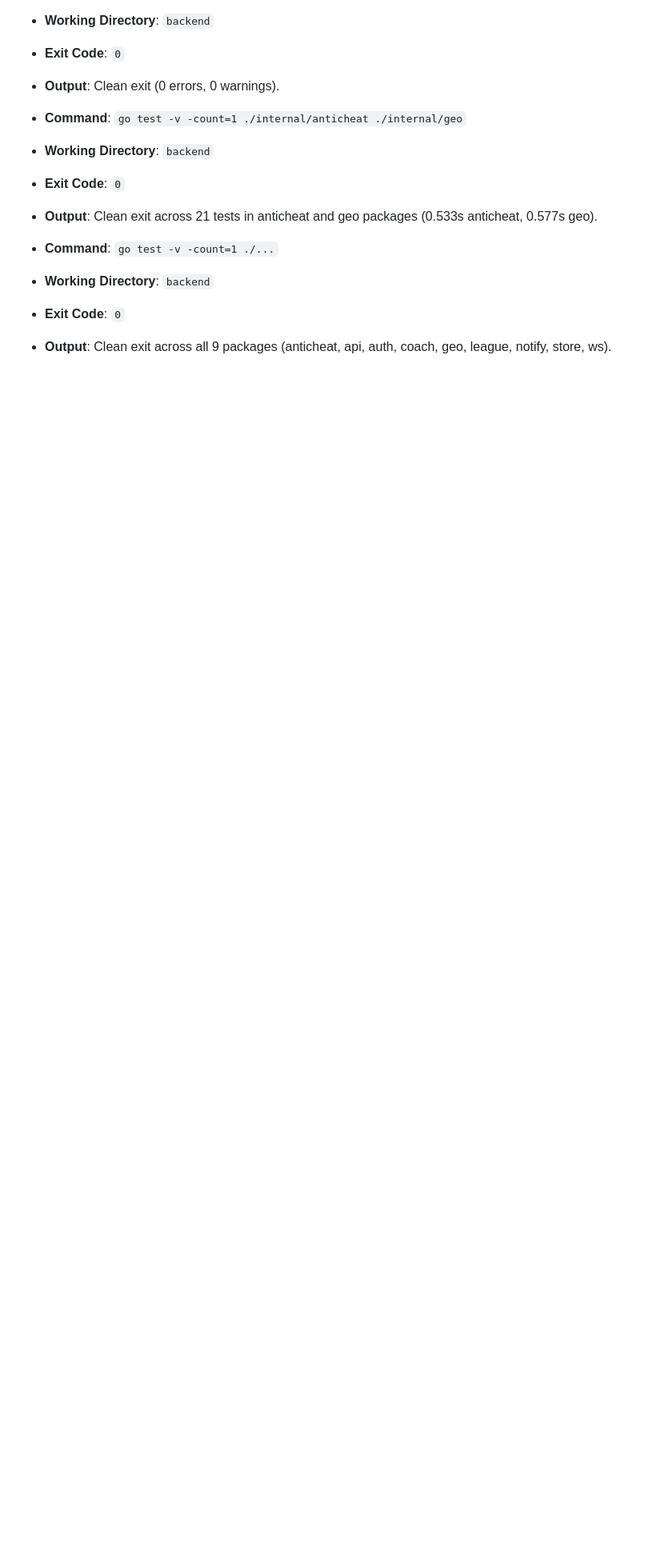
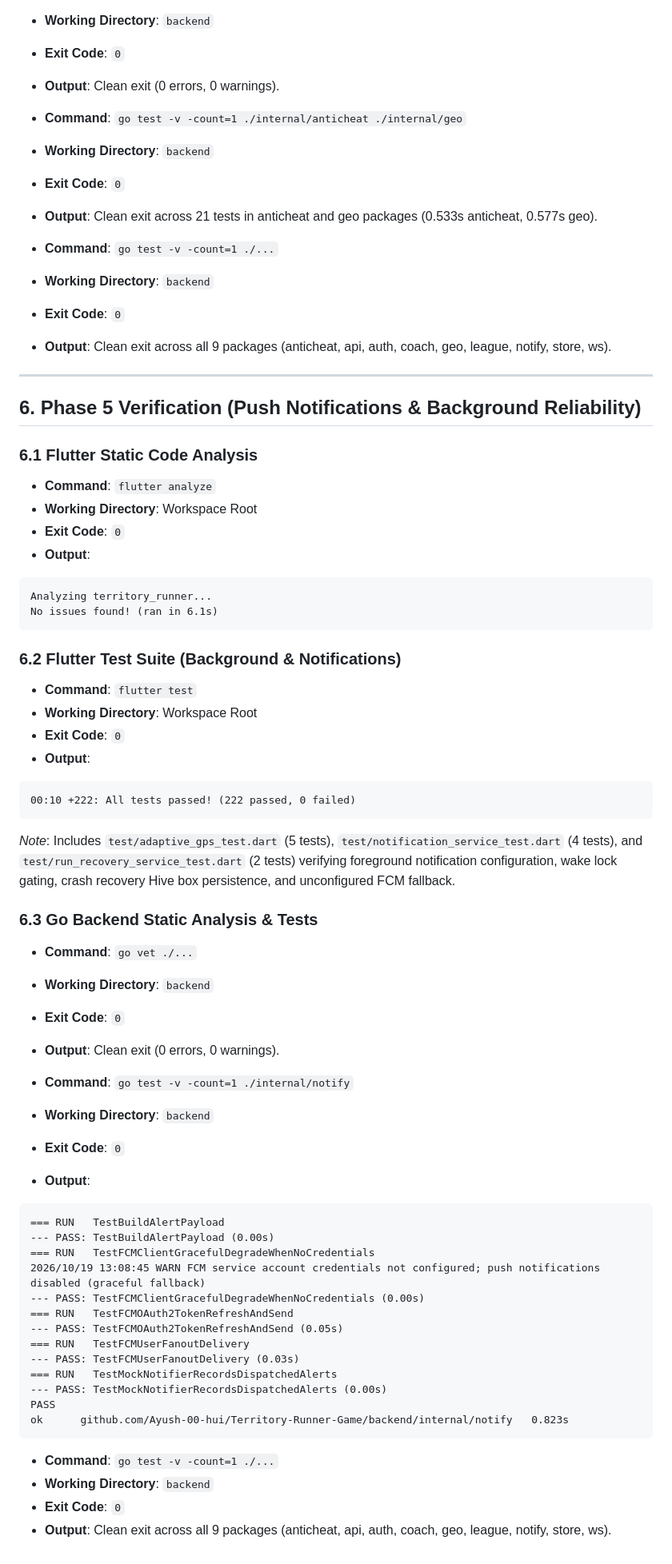
Before and after one commit to Ayush-00-hui/Territory-Runner-Game, a Markdown page: docs/VERIFICATION.md, the part around the change. Shown at 80% size. GitHub-like rendering; blank space fills up the shorter version.

Commit message:
docs(reliability): truth pass on background location, crash recovery Hive box, and FCM fallback (Phase 5)

````diff
--- a/docs/VERIFICATION.md
+++ b/docs/VERIFICATION.md
@@ -200,3 +200,58 @@ No issues found! (ran in 4.5s)
 - **Working Directory**: `backend`
 - **Exit Code**: `0`
 - **Output**: Clean exit across all 9 packages (anticheat, api, auth, coach, geo, league, notify, store, ws).
+
+---
+
+## 6. Phase 5 Verification (Push Notifications & Background Reliability)
+
+### 6.1 Flutter Static Code Analysis
+- **Command**: `flutter analyze`
+- **Working Directory**: Workspace Root
+- **Exit Code**: `0`
+- **Output**:
+```text
+Analyzing territory_runner...
+No issues found! (ran in 6.1s)
+```
+
+### 6.2 Flutter Test Suite (Background & Notifications)
+- **Command**: `flutter test`
+- **Working Directory**: Workspace Root
+- **Exit Code**: `0`
+- **Output**:
+```text
+00:10 +222: All tests passed! (222 passed, 0 failed)
+```
+*Note*: Includes `test/adaptive_gps_test.dart` (5 tests), `test/notification_service_test.dart` (4 tests), and `test/run_recovery_service_test.dart` (2 tests) verifying foreground notification configuration, wake lock gating, crash recovery Hive box persistence, and unconfigured FCM fallback.
+
+### 6.3 Go Backend Static Analysis & Tests
+- **Command**: `go vet ./...`
+- **Working Directory**: `backend`
+- **Exit Code**: `0`
+- **Output**: Clean exit (0 errors, 0 warnings).
+
+- **Command**: `go test -v -count=1 ./internal/notify`
+- **Working Directory**: `backend`
+- **Exit Code**: `0`
+- **Output**:
+```text
+=== RUN   TestBuildAlertPayload
+--- PASS: TestBuildAlertPayload (0.00s)
+=== RUN   TestFCMClientGracefulDegradeWhenNoCredentials
+2026/10/19 13:08:45 WARN FCM service account credentials not configured; push notifications disabled (graceful fallback)
+--- PASS: TestFCMClientGracefulDegradeWhenNoCredentials (0.00s)
+=== RUN   TestFCMOAuth2TokenRefreshAndSend
+--- PASS: TestFCMOAuth2TokenRefreshAndSend (0.05s)
+=== RUN   TestFCMUserFanoutDelivery
+--- PASS: TestFCMUserFanoutDelivery (0.03s)
+=== RUN   TestMockNotifierRecordsDispatchedAlerts
+--- PASS: TestMockNotifierRecordsDispatchedAlerts (0.00s)
+PASS
+ok  	github.com/Ayush-00-hui/Territory-Runner-Game/backend/internal/notify	0.823s
+```
+
+- **Command**: `go test -v -count=1 ./...`
+- **Working Directory**: `backend`
+- **Exit Code**: `0`
+- **Output**: Clean exit across all 9 packages (anticheat, api, auth, coach, geo, league, notify, store, ws).
````
Also changed, not shown: docs/VIVA.md (+15 -11 lines).
